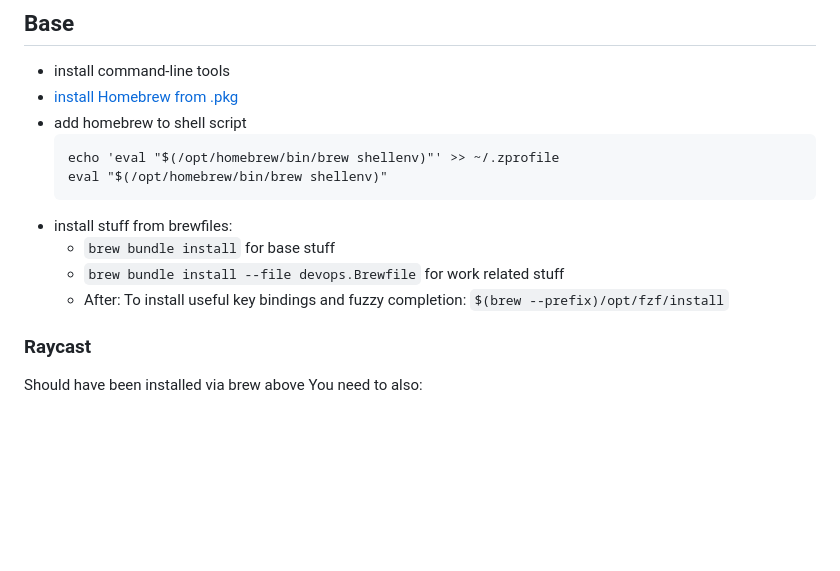
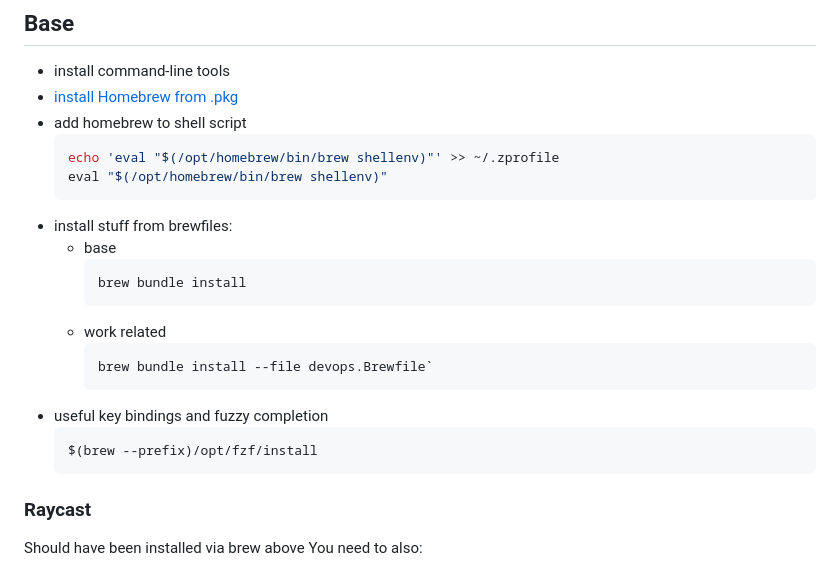
Before and after one commit to kroleg/macos, a Markdown page: README.md, the part around the change. Rendered like a GitHub page; blank space fills up the shorter version.

Commit message:
reformat brew commands

````diff
--- a/README.md
+++ b/README.md
@@ -28,15 +28,23 @@
 - install command-line tools
 - [install Homebrew from .pkg](https://github.com/Homebrew/brew/releases)
 - add homebrew to shell script
-  ```
+  ```shell
   echo 'eval "$(/opt/homebrew/bin/brew shellenv)"' >> ~/.zprofile
   eval "$(/opt/homebrew/bin/brew shellenv)"
   ```
 - install stuff from brewfiles:
-  - `brew bundle install` for base stuff
-  - `brew bundle install --file devops.Brewfile` for work related stuff
-  - After: To install useful key bindings and fuzzy completion:
-    `$(brew --prefix)/opt/fzf/install`
+  - base
+    ```shell
+    brew bundle install
+    ```
+  - work related
+    ```shell
+    brew bundle install --file devops.Brewfile`
+    ```
+- useful key bindings and fuzzy completion
+  ```shell
+  $(brew --prefix)/opt/fzf/install
+  ```
 
 ### Raycast
 Should have been installed via brew above
````
